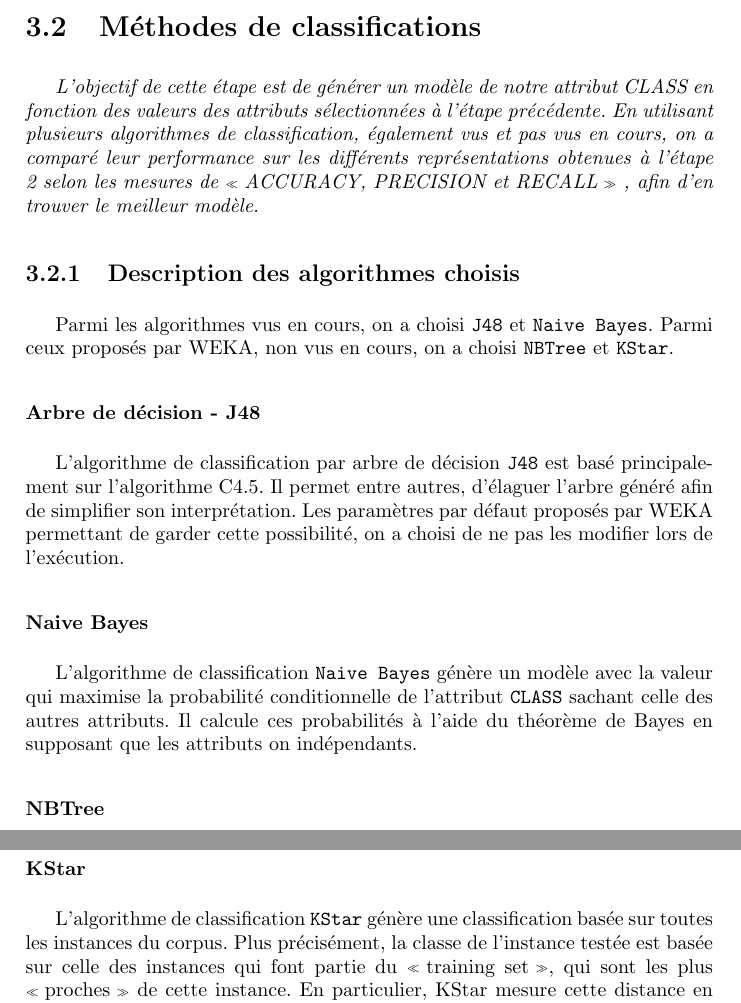
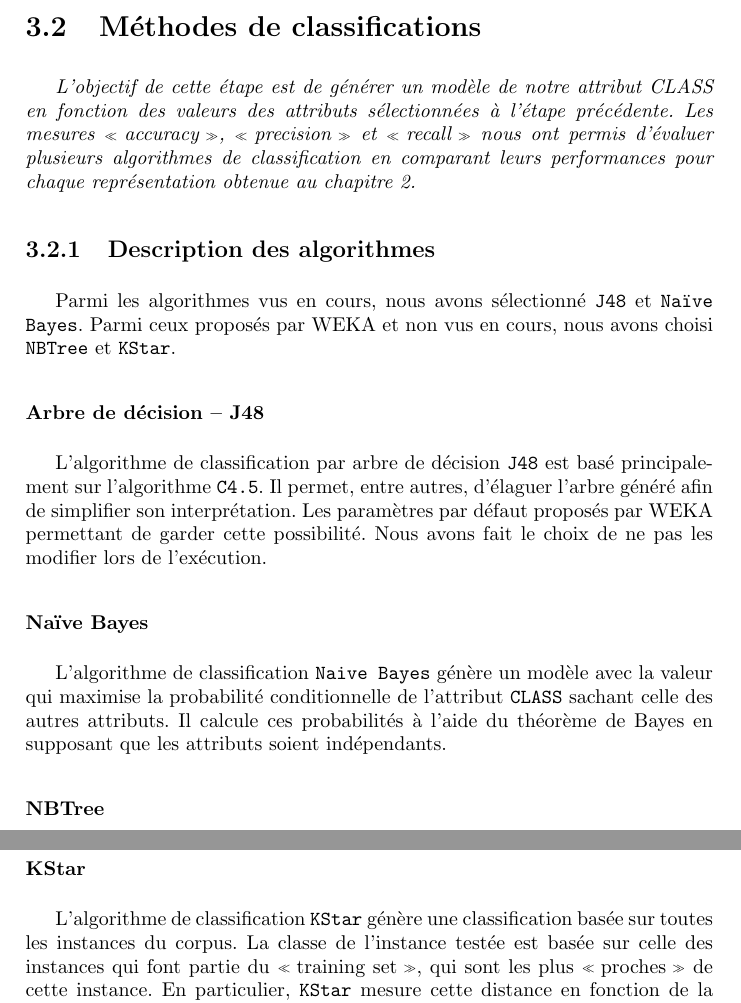
Before and after one commit to sipi/HamSpamGram, a LaTeX book (docs/rapport/rapport_weka.tex, which reads docs/rapport/chap3B_methodes_classif.tex): two parts of page 10 of 14, joined at a grey line, cut so that both start at the same text. Compiled offline with pdfLaTeX.

Commit message:
relecture 3B

```diff
--- a/docs/rapport/chap3B_methodes_classif.tex
+++ b/docs/rapport/chap3B_methodes_classif.tex
@@ -1,19 +1,23 @@
-\textit{L’objectif de cette étape est de générer un modèle de notre attribut CLASS en fonction des valeurs des attributs sélectionnées à l’étape précédente. En utilisant plusieurs algorithmes de classification, également vus et pas vus en cours, on a comparé leur performance sur les différents représentations obtenues à l’étape 2 selon les mesures de \og ACCURACY, PRECISION et RECALL \fg{} , afin d’en trouver le meilleur modèle.}
+\textit{L’objectif de cette étape est de générer un modèle de notre attribut CLASS en fonction des valeurs des attributs sélectionnées à l’étape précédente. Les mesures \og accuracy \fg{}, \og precision \fg{} et \og recall \fg{} nous ont permis d'évaluer plusieurs algorithmes de classification en comparant leurs performances pour chaque représentation obtenue au chapitre 2.}
 
-\subsection{Description des algorithmes choisis}
-Parmi les algorithmes vus en cours, on a choisi \texttt{J48} et \texttt{Naive Bayes}. Parmi ceux proposés par WEKA, non vus en cours, on a choisi \texttt{NBTree} et \texttt{KStar}.
+\subsection{Description des algorithmes}
+Parmi les algorithmes vus en cours, nous avons sélectionné \texttt{J48} et \texttt{Naïve Bayes}. Parmi ceux proposés par WEKA et non vus en cours, nous avons choisi \texttt{NBTree} et \texttt{KStar}.
 
-\subsubsection {Arbre de décision - J48}
-L'algorithme de classification par arbre de décision \texttt{J48} est basé principalement sur l'algorithme C4.5. Il permet entre autres, d'élaguer l'arbre généré afin de simplifier son interprétation. Les paramètres par défaut proposés par WEKA permettant de garder cette possibilité, on a choisi de ne pas les modifier lors de l'exécution.
-\subsubsection{Naive Bayes}
- L'algorithme de classification \texttt{Naive Bayes} génère un modèle avec la valeur qui maximise la probabilité conditionnelle de l'attribut \texttt{CLASS} sachant celle des autres attributs. Il calcule ces probabilités à l'aide du théorème de Bayes en supposant que les attributs on indépendants.
- \subsubsection{NBTree}
- L'algorithme de classification \texttt{NBTree} est un algorithme hybride qui combine la classification par arbre de décision avec celle de \texttt{Naive Bayes}. Plus précisément, il génère un arbre de décision qui utilise la classification par \texttt{Naive Bayes} sur les instances des feuilles de l'arbre.
- \subsubsection{KStar}
- L'algorithme de classification \texttt{KStar} génère une classification basée sur toutes les instances du corpus. Plus précisément, la classe de l'instance testée est basée sur celle des instances qui font partie du \og training set \fg{}, qui sont les plus \og proches \fg{} de cette instance. En particulier, KStar mesure cette distance en fonction de la mesure de l'entropie d'information entre ces instances.
-\subsection{Mise en oeuvre}
+\subsubsection{Arbre de décision -- J48}
+L'algorithme de classification par arbre de décision \texttt{J48} est basé principalement sur l'algorithme \texttt{C4.5}. Il permet, entre autres, d'élaguer l'arbre généré afin de simplifier son interprétation. Les paramètres par défaut proposés par WEKA permettant de garder cette possibilité. Nous avons fait le choix de ne pas les modifier lors de l'exécution.
 
-Afin d'appliquer ces quatre algorithmes sur l'ensemble des fichiers générés dans la partie 3a, nous avons décidé d'écrire un petit script bash :
+\subsubsection{Naïve Bayes}
+L'algorithme de classification \texttt{Naive Bayes} génère un modèle avec la valeur qui maximise la probabilité conditionnelle de l'attribut \texttt{CLASS} sachant celle des autres attributs. Il calcule ces probabilités à l'aide du théorème de Bayes en supposant que les attributs soient indépendants.
+
+\subsubsection{NBTree}
+L'algorithme de classification \texttt{NBTree} est un algorithme hybride qui combine la classification par arbre de décision avec celle de \texttt{Naïve Bayes}. Il génère un arbre de décision qui utilise la classification par \texttt{Naïve Bayes} sur les instances des feuilles de l'arbre.
+
+\subsubsection{KStar}
+L'algorithme de classification \texttt{KStar} génère une classification basée sur toutes les instances du corpus. La classe de l'instance testée est basée sur celle des instances qui font partie du \og training set \fg{}, qui sont les plus \og proches \fg{} de cette instance. En particulier, \texttt{KStar} mesure cette distance en fonction de la mesure de l'entropie d'information entre ces instances.
+
+\subsection{Mise en œuvre}
+Afin d'appliquer ces quatre algorithmes sur l'ensemble des fichiers générés dans la partie \vref{partieA3}, nous avons décidé d'écrire un script \texttt{bash} :
+
 //todo{Thibaut} source : script.sh
 
 \subsection{Résultats}
```
Also changed, not shown: docs/rapport/chap3A_selection_attributs.tex (+1 -0 lines), docs/rapport/chap3B_methodes_classif.tex (2 more changed lines).
